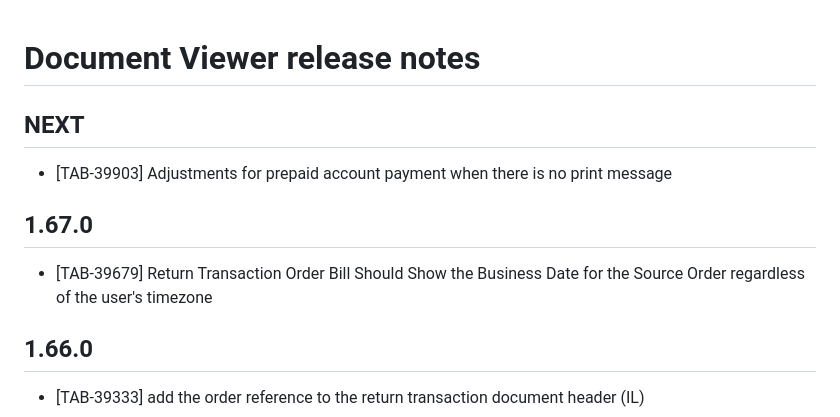
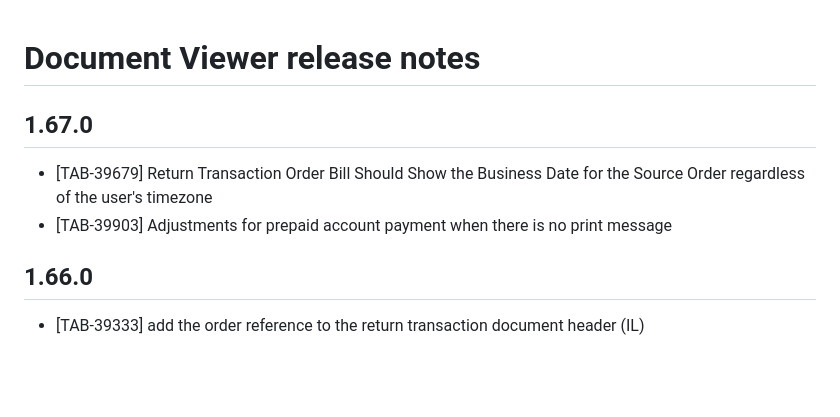
Before and after one commit to inPact/document-viewer, a Markdown page: release_notes.md, the part around the change. Drawn GitHub-style; blank space fills up the shorter version.

Commit message:
release/v1.67.0 release notes

```diff
--- a/release_notes.md
+++ b/release_notes.md
@@ -1,10 +1,8 @@
 # Document Viewer release notes
-
-## NEXT
-* [TAB-39903] Adjustments for prepaid account payment when there is no print message
 
 ## 1.67.0
 * [TAB-39679] Return Transaction Order Bill Should Show the Business Date for the Source Order regardless of the user's timezone
+* [TAB-39903] Adjustments for prepaid account payment when there is no print message
 
 ## 1.66.0
 * [TAB-39333] add the order reference to the return transaction document header (IL)
```
